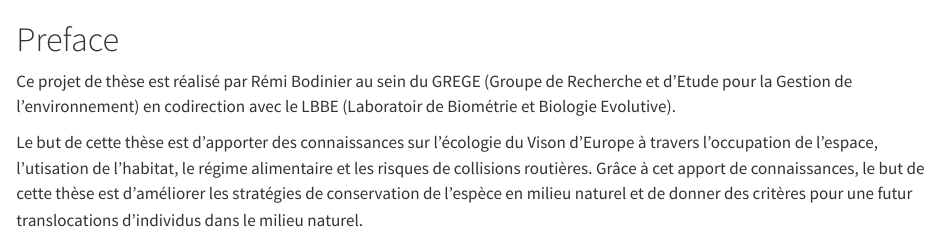
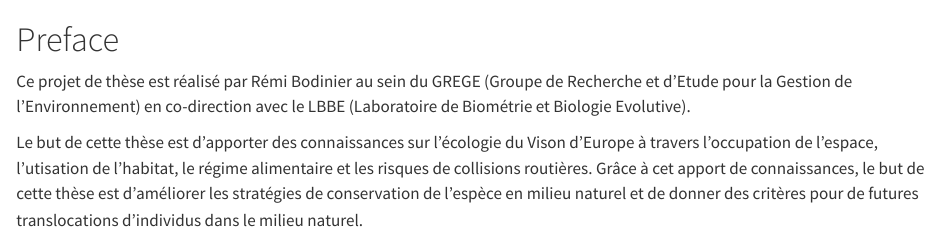
Before and after one commit to RemiBodinier/ecologievison, a Quarto document (index.qmd): the page in a window 1100 px wide, from its top. Rendered offline with R 4.5, knitr and Pandoc in place of Quarto, with nearby package versions.

Commit message:
commit11

```diff
--- a/_quarto.yml
+++ b/_quarto.yml
@@ -7,9 +7,6 @@ book:
   author:
   - name: Rémi Bodinier
     affiliation: GREGE, LBBE
-    roles:
-       - conceptualization
-       - methodology
     email:
       - rbodinier.grege@orange.fr
       - remi.bodinier@etu.univ-lyon1.fr
--- a/index.qmd
+++ b/index.qmd
@@ -1,5 +1,5 @@
 # Preface {.unnumbered}
-Ce projet de thèse est réalisé par Rémi Bodinier au sein du GREGE (Groupe de Recherche et d'Etude pour la Gestion de l'environnement)
-en codirection avec le LBBE (Laboratoir de Biométrie et Biologie Evolutive).
+Ce projet de thèse est réalisé par Rémi Bodinier au sein du GREGE (Groupe de Recherche et d'Etude pour la Gestion de l'Environnement)
+en co-direction avec le LBBE (Laboratoire de Biométrie et Biologie Evolutive).
 
-Le but de cette thèse est d'apporter des connaissances sur l'écologie du Vison d'Europe à travers l'occupation de l'espace, l'utisation de l'habitat, le régime alimentaire et les risques de collisions routières. Grâce à cet apport de connaissances, le but de cette thèse est d'améliorer les stratégies de conservation de l'espèce en milieu naturel et de donner des critères pour une futur translocations d'individus dans le milieu naturel.
+Le but de cette thèse est d'apporter des connaissances sur l'écologie du Vison d'Europe à travers l'occupation de l'espace, l'utisation de l'habitat, le régime alimentaire et les risques de collisions routières. Grâce à cet apport de connaissances, le but de cette thèse est d'améliorer les stratégies de conservation de l'espèce en milieu naturel et de donner des critères pour de futures translocations d'individus dans le milieu naturel.
```
Also changed, not shown: 2 other files.
